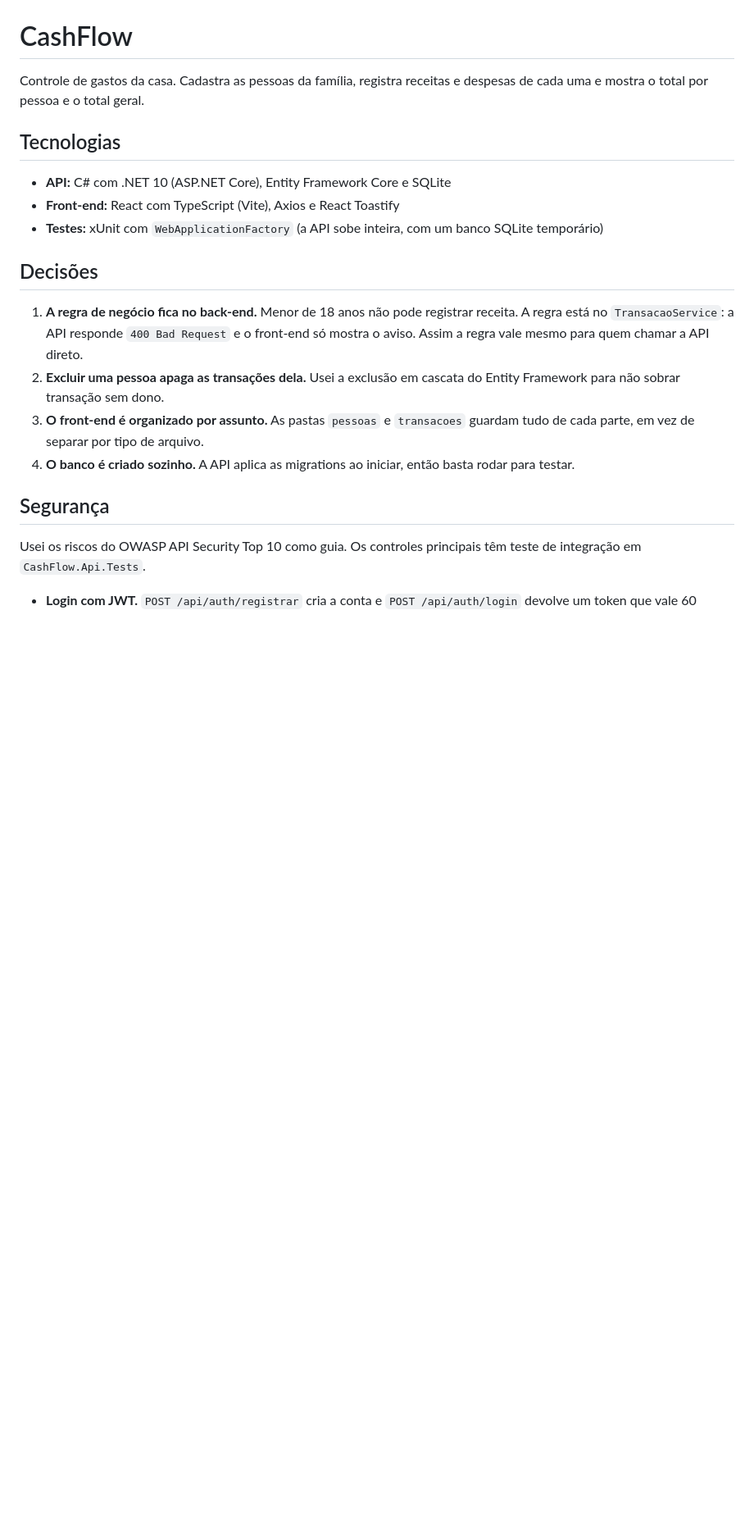
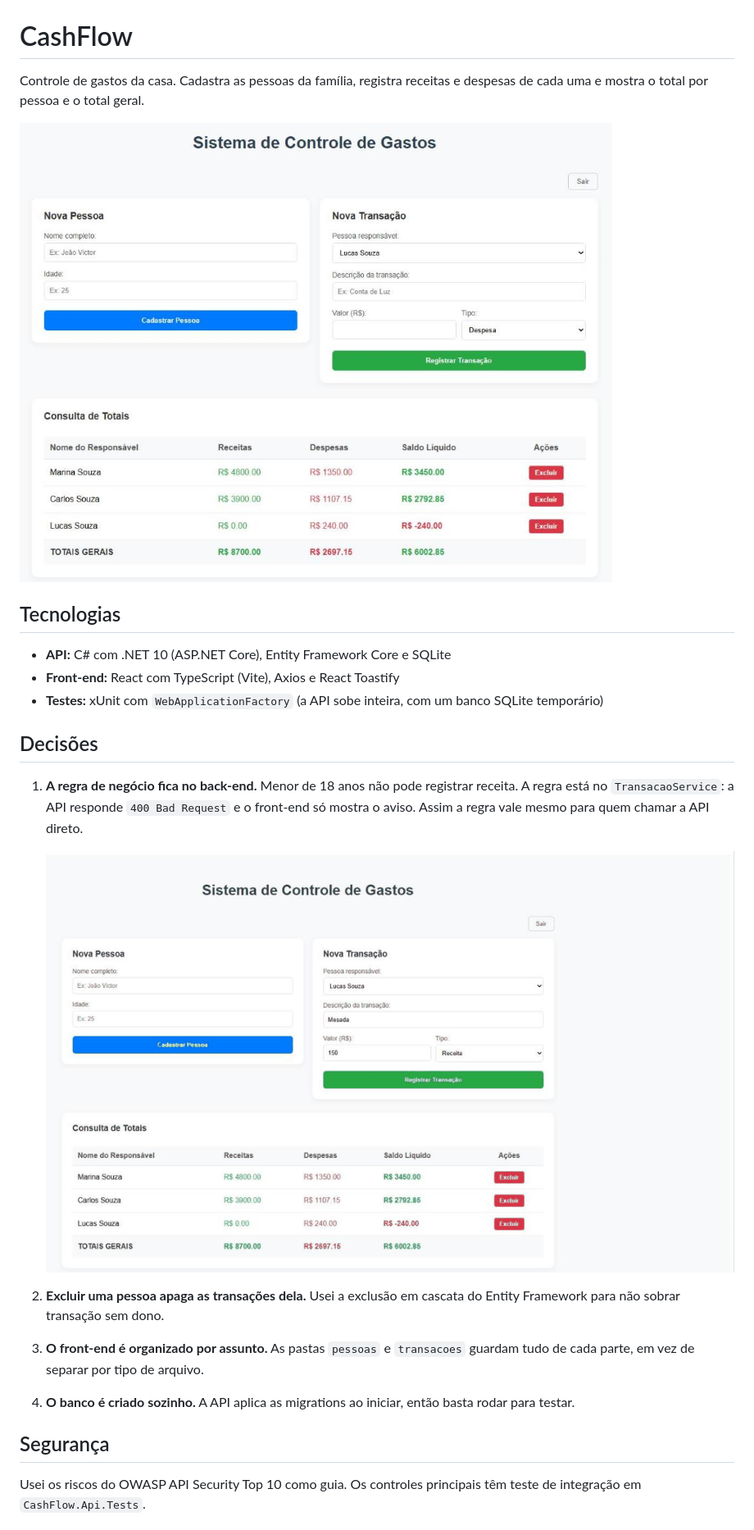
Before and after one commit to Jonqry/cashflow-fullstack, a Markdown page: README.md, the part around the change. Shown at 82% size. Rendered like a GitHub page; pictures changed too: docs/cashflow.png (added), docs/regra-menor-de-idade.gif (added); blank space fills up the shorter version.

Commit message:
Prints no README

```diff
--- a/README.md
+++ b/README.md
@@ -1,6 +1,8 @@
 # CashFlow
 
 Controle de gastos da casa. Cadastra as pessoas da família, registra receitas e despesas de cada uma e mostra o total por pessoa e o total geral.
+
+![Tela do CashFlow com três pessoas da família e os totais de receitas, despesas e saldo](docs/cashflow.png)
 
 ## Tecnologias
 
@@ -11,6 +13,9 @@ Controle de gastos da casa. Cadastra as pessoas da família, registra receitas e
 ## Decisões
 
 1. **A regra de negócio fica no back-end.** Menor de 18 anos não pode registrar receita. A regra está no `TransacaoService`: a API responde `400 Bad Request` e o front-end só mostra o aviso. Assim a regra vale mesmo para quem chamar a API direto.
+
+   ![Tentativa de registrar uma receita para alguém de 15 anos: a API recusa e a tela mostra o aviso](docs/regra-menor-de-idade.gif)
+
 2. **Excluir uma pessoa apaga as transações dela.** Usei a exclusão em cascata do Entity Framework para não sobrar transação sem dono.
 3. **O front-end é organizado por assunto.** As pastas `pessoas` e `transacoes` guardam tudo de cada parte, em vez de separar por tipo de arquivo.
 4. **O banco é criado sozinho.** A API aplica as migrations ao iniciar, então basta rodar para testar.
```
